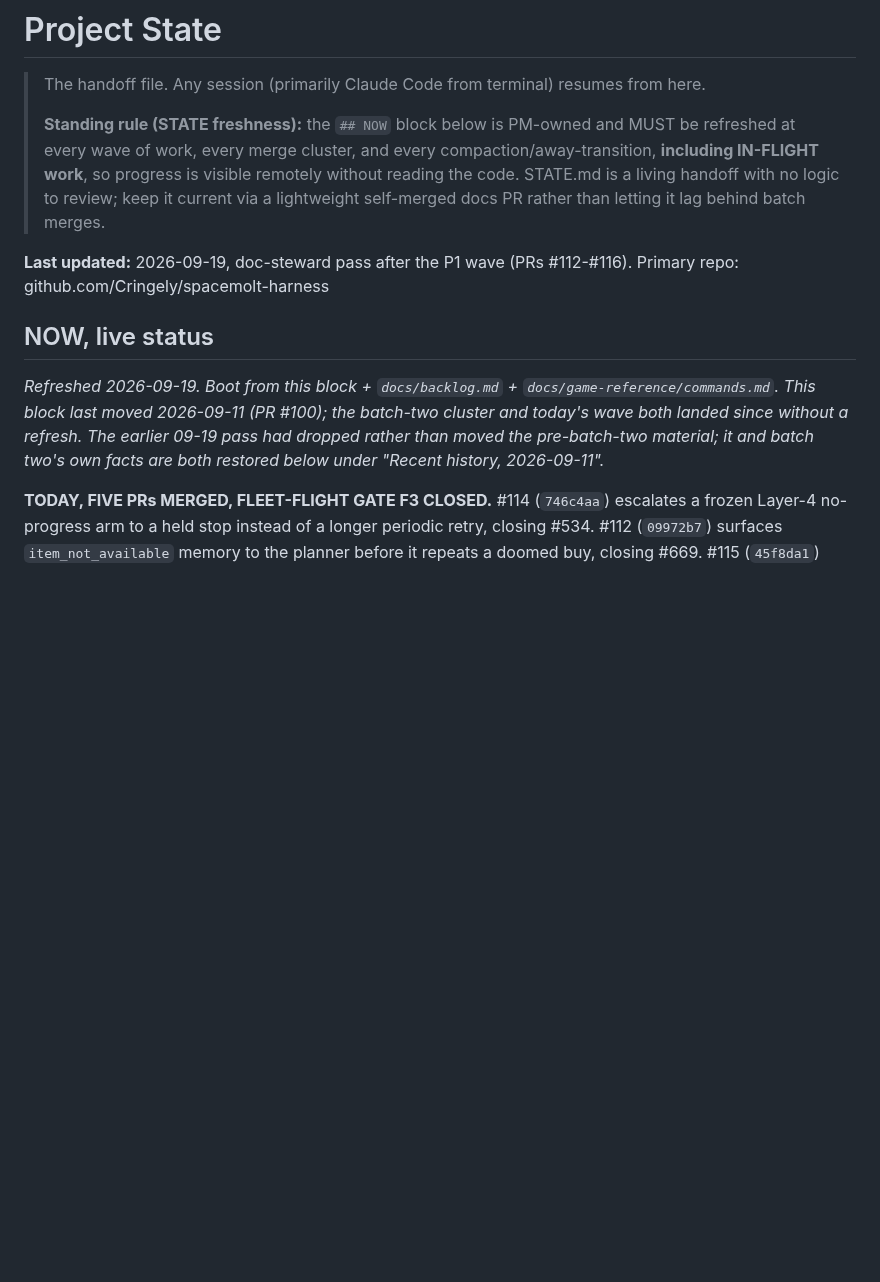
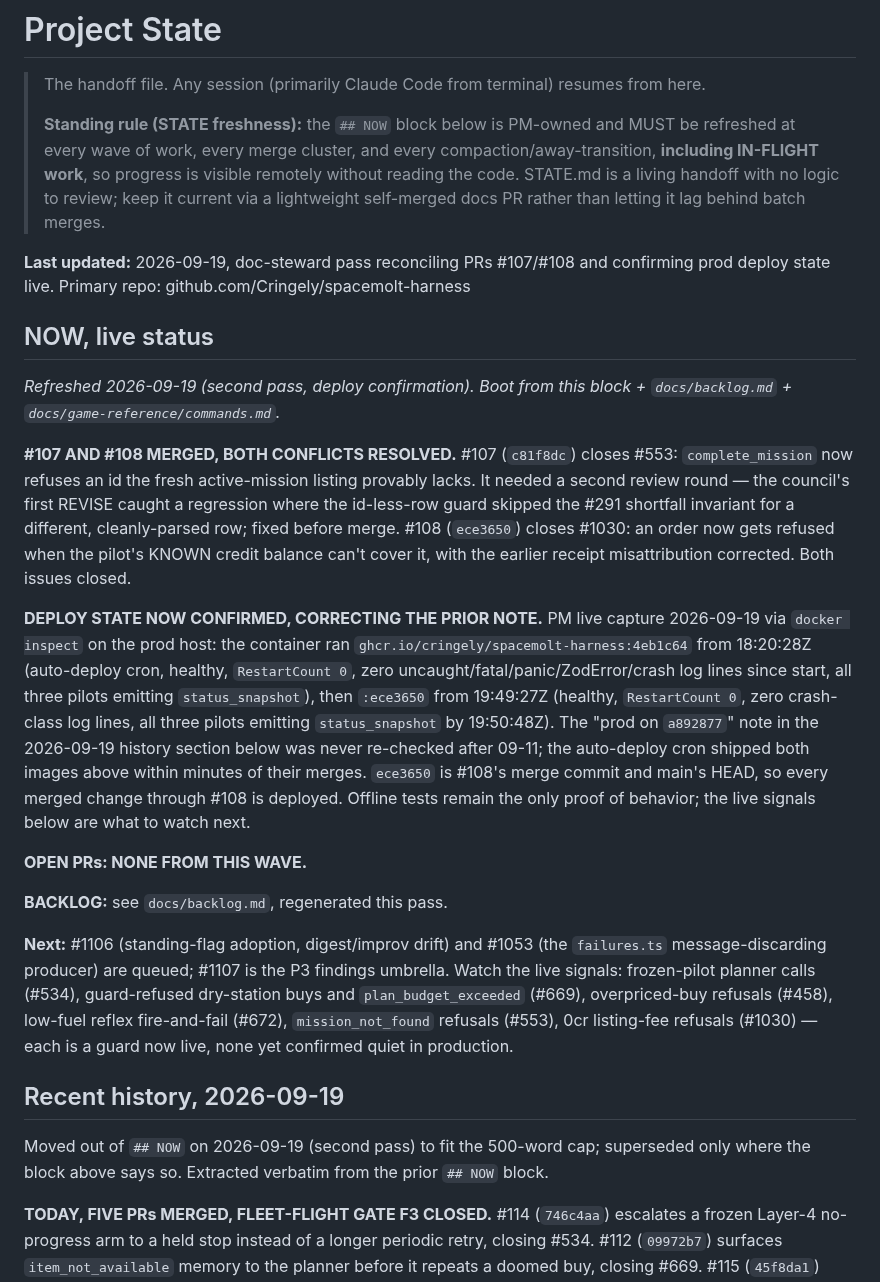
Before and after one commit to Cringely/spacemolt-harness, a Markdown page: docs/STATE.md, the part around the change. GitHub-like rendering; blank space fills up the shorter version.

```diff
--- a/docs/STATE.md
+++ b/docs/STATE.md
@@ -4,11 +4,25 @@
 >
 > **Standing rule (STATE freshness):** the `## NOW` block below is PM-owned and MUST be refreshed at every wave of work, every merge cluster, and every compaction/away-transition, **including IN-FLIGHT work**, so progress is visible remotely without reading the code. STATE.md is a living handoff with no logic to review; keep it current via a lightweight self-merged docs PR rather than letting it lag behind batch merges.
 
-**Last updated:** 2026-09-19, doc-steward pass after the P1 wave (PRs #112-#116). Primary repo: github.com/Cringely/spacemolt-harness
+**Last updated:** 2026-09-19, doc-steward pass reconciling PRs #107/#108 and confirming prod deploy state live. Primary repo: github.com/Cringely/spacemolt-harness
 
 ## NOW, live status
 
-_Refreshed 2026-09-19. Boot from this block + `docs/backlog.md` + `docs/game-reference/commands.md`. This block last moved 2026-09-11 (PR #100); the batch-two cluster and today's wave both landed since without a refresh. The earlier 09-19 pass had dropped rather than moved the pre-batch-two material; it and batch two's own facts are both restored below under "Recent history, 2026-09-11"._
+_Refreshed 2026-09-19 (second pass, deploy confirmation). Boot from this block + `docs/backlog.md` + `docs/game-reference/commands.md`._
+
+**#107 AND #108 MERGED, BOTH CONFLICTS RESOLVED.** #107 (`c81f8dc`) closes #553: `complete_mission` now refuses an id the fresh active-mission listing provably lacks. It needed a second review round — the council's first REVISE caught a regression where the id-less-row guard skipped the #291 shortfall invariant for a different, cleanly-parsed row; fixed before merge. #108 (`ece3650`) closes #1030: an order now gets refused when the pilot's KNOWN credit balance can't cover it, with the earlier receipt misattribution corrected. Both issues closed.
+
+**DEPLOY STATE NOW CONFIRMED, CORRECTING THE PRIOR NOTE.** PM live capture 2026-09-19 via `docker inspect` on the prod host: the container ran `ghcr.io/cringely/spacemolt-harness:4eb1c64` from 18:20:28Z (auto-deploy cron, healthy, `RestartCount 0`, zero uncaught/fatal/panic/ZodError/crash log lines since start, all three pilots emitting `status_snapshot`), then `:ece3650` from 19:49:27Z (healthy, `RestartCount 0`, zero crash-class log lines, all three pilots emitting `status_snapshot` by 19:50:48Z). The "prod on `a892877`" note in the 2026-09-19 history section below was never re-checked after 09-11; the auto-deploy cron shipped both images above within minutes of their merges. `ece3650` is #108's merge commit and main's HEAD, so every merged change through #108 is deployed. Offline tests remain the only proof of behavior; the live signals below are what to watch next.
+
+**OPEN PRs: NONE FROM THIS WAVE.**
+
+**BACKLOG:** see `docs/backlog.md`, regenerated this pass.
+
+**Next:** #1106 (standing-flag adoption, digest/improv drift) and #1053 (the `failures.ts` message-discarding producer) are queued; #1107 is the P3 findings umbrella. Watch the live signals: frozen-pilot planner calls (#534), guard-refused dry-station buys and `plan_budget_exceeded` (#669), overpriced-buy refusals (#458), low-fuel reflex fire-and-fail (#672), `mission_not_found` refusals (#553), 0cr listing-fee refusals (#1030) — each is a guard now live, none yet confirmed quiet in production.
+
+## Recent history, 2026-09-19
+
+Moved out of `## NOW` on 2026-09-19 (second pass) to fit the 500-word cap; superseded only where the block above says so. Extracted verbatim from the prior `## NOW` block.
 
 **TODAY, FIVE PRs MERGED, FLEET-FLIGHT GATE F3 CLOSED.** #114 (`746c4aa`) escalates a frozen Layer-4 no-progress arm to a held stop instead of a longer periodic retry, closing #534. #112 (`09972b7`) surfaces `item_not_available` memory to the planner before it repeats a doomed buy, closing #669. #115 (`45f8da1`) adds a value-aware buy price-sanity guard and teaches mine objectives not to buy, closing #458. #116 (`532acfc`) recognizes a proven-fuel destination as a fuel remedy, closing #672. #113 (`4eb1c64`) pins a standing operator instruction against `instruction_done`, closing #817; needed two fix rounds. #114, #115, and #116 each needed one; #112 advanced on the council's first pass with zero. Re-triage separately closed #681 and #569 as already fixed by earlier merged work (an independent skeptic pass could not refute either); see each issue's own 2026-09-19 close comment. That finishes epic #591's F3 gate ("loops terminate": #534/#569/#571/#592 per the epic's 2026-07-28 comment), with all four issues now closed. F4 (3 pilots, 24h, zero strands, steer confirmed per pilot) is next. Filed: #1106 (P2, #817 follow-ups: no caller sends `standing` yet, the digest still contradicts the guard, improv-spec drift) and #1107 (P3 umbrella, council findings below the must-fix floor).
 
```
Also changed, not shown: README.md (+1 -1 lines), docs/backlog.md (+3 -3 lines).
